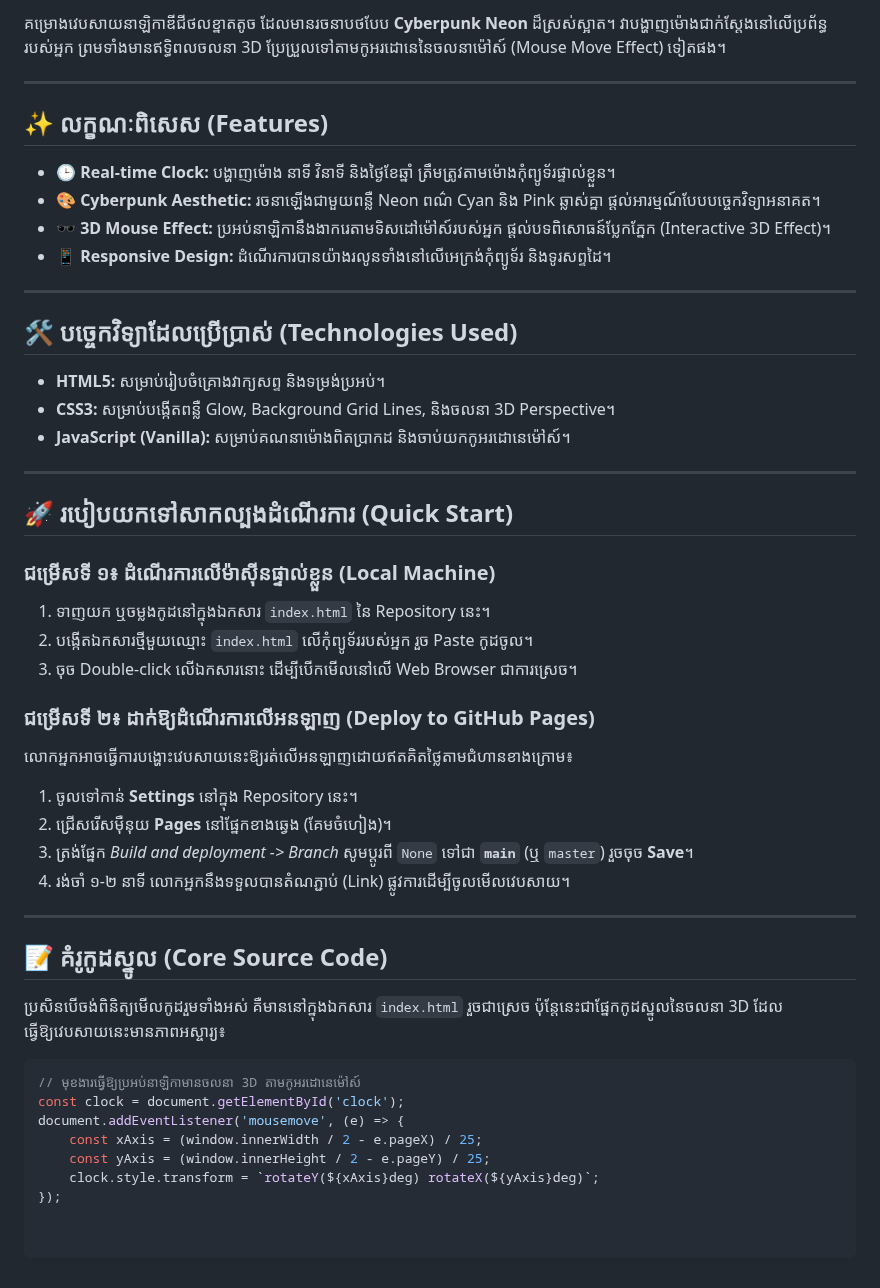
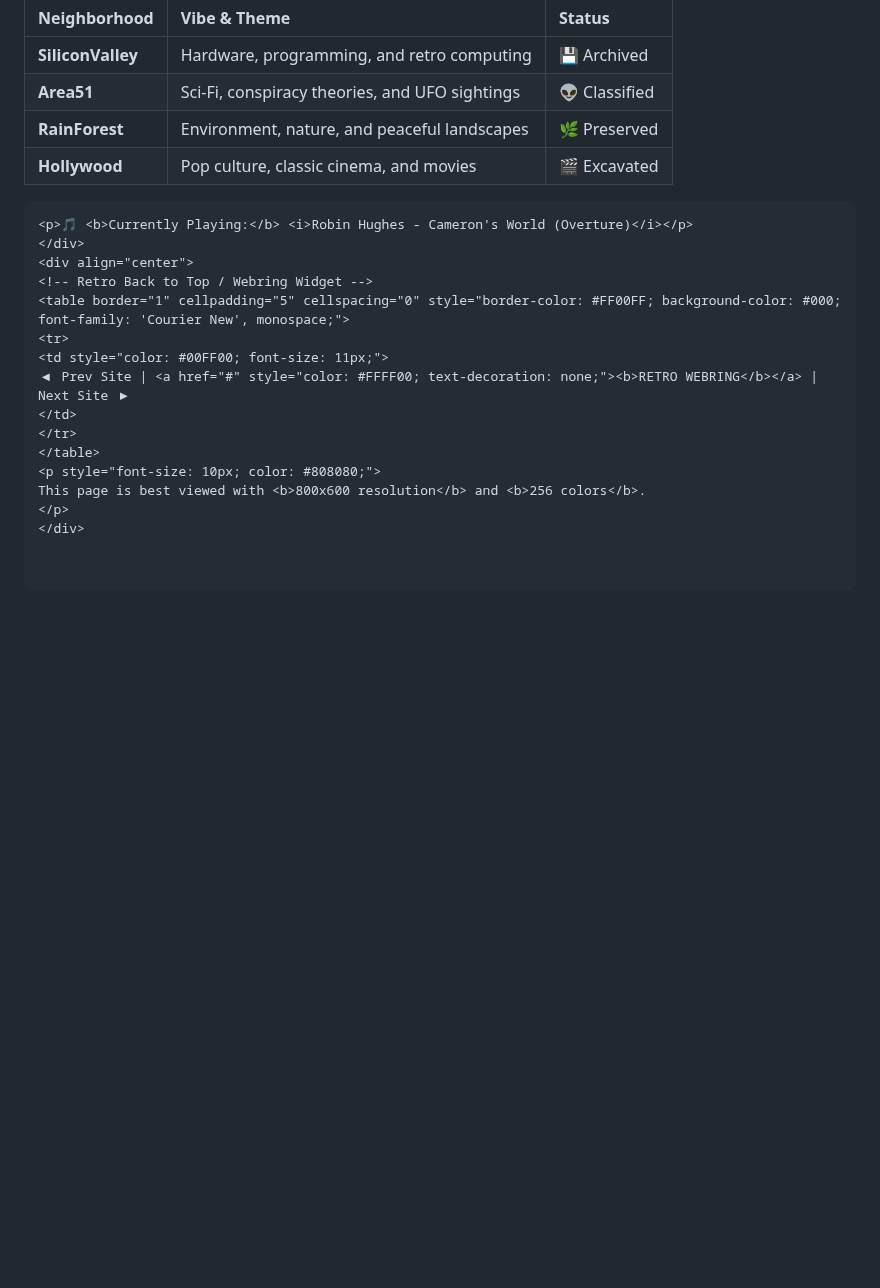
Before and after one commit to Rithy108/Thy-Ai.github.io, a Markdown page: README.md, the part around one of its changes. GitHub-like rendering; blank space fills up the shorter version.

Commit message:
Revamp README with celestial coffee cup theme
Updated README to reflect new project theme and structure.

````diff
--- a/README.md
+++ b/README.md
@@ -2,48 +132,24 @@
 
-គម្រោងវេបសាយនាឡិកាឌីជីថលខ្នាតតូច ដែលមានរចនាបថបែប **Cyberpunk Neon** ដ៏ស្រស់ស្អាត។ វាបង្ហាញម៉ោងជាក់ស្ដែងនៅលើប្រព័ន្ធរបស់អ្នក ព្រមទាំងមានឥទ្ធិពលចលនា 3D ប្រែប្រួលទៅតាមកូអរដោនេនៃចលនាម៉ៅស៍ (Mouse Move Effect) ទៀតផង។
+| Neighborhood | Vibe & Theme | Status |
+| :--- | :--- | :--- |
+| **SiliconValley** | Hardware, programming, and retro computing | 💾 Archived |
+| **Area51** | Sci-Fi, conspiracy theories, and UFO sightings | 👽 Classified |
+| **RainForest** | Environment, nature, and peaceful landscapes | 🌿 Preserved |
+| **Hollywood** | Pop culture, classic cinema, and movies | 🎬 Excavated | <br> ## 🎧 SOUNDTRACK OF THE ERA <br> <div align="center"> <br> <p><i>Turn up your speakers and let the MIDI sequence play...</i></p> <br> ```text <br> [|||||||||||||||||||||||||||||] 100% Loaded: space_ambience.mid
 
----
-
-## ✨ លក្ខណៈពិសេស (Features)
-* 🕒 **Real-time Clock:** បង្ហាញម៉ោង នាទី វិនាទី និងថ្ងៃខែឆ្នាំ ត្រឹមត្រូវតាមម៉ោងកុំព្យូទ័រផ្ទាល់ខ្លួន។
-* 🎨 **Cyberpunk Aesthetic:** រចនាឡើងជាមួយពន្លឺ Neon ពណ៌ Cyan និង Pink ឆ្លាស់គ្នា ផ្ដល់អារម្មណ៍បែបបច្ចេកវិទ្យាអនាគត។
-* 🕶️ **3D Mouse Effect:** ប្រអប់នាឡិកានឹងងាករេតាមទិសដៅម៉ៅស៍របស់អ្នក ផ្តល់បទពិសោធន៍ប្លែកភ្នែក (Interactive 3D Effect)។
-* 📱 **Responsive Design:** ដំណើរការបានយ៉ាងរលូនទាំងនៅលើអេក្រង់កុំព្យូទ័រ និងទូរសព្ទដៃ។
-
----
-
-## 🛠️ បច្ចេកវិទ្យាដែលប្រើប្រាស់ (Technologies Used)
-* **HTML5:** សម្រាប់រៀបចំគ្រោងវាក្យសព្ទ និងទម្រង់ប្រអប់។
-* **CSS3:** សម្រាប់បង្កើតពន្លឺ Glow, Background Grid Lines, និងចលនា 3D Perspective។
-* **JavaScript (Vanilla):** សម្រាប់គណនាម៉ោងពិតប្រាកដ និងចាប់យកកូអរដោនេម៉ៅស៍។
-
----
-
-## 🚀 របៀបយកទៅសាកល្បងដំណើរការ (Quick Start)
-
-### ជម្រើសទី ១៖ ដំណើរការលើម៉ាស៊ីនផ្ទាល់ខ្លួន (Local Machine)
-1. ទាញយក ឬចម្លងកូដនៅក្នុងឯកសារ `index.html` នៃ Repository នេះ។
-2. បង្កើតឯកសារថ្មីមួយឈ្មោះ `index.html` លើកុំព្យូទ័ររបស់អ្នក រួច Paste កូដចូល។
-3. ចុច Double-click លើឯកសារនោះ ដើម្បីបើកមើលនៅលើ Web Browser ជាការស្រេច។
-
-### ជម្រើសទី ២៖ ដាក់ឱ្យដំណើរការលើអនឡាញ (Deploy to GitHub Pages)
-លោកអ្នកអាចធ្វើការបង្ហោះវេបសាយនេះឱ្យរត់លើអនឡាញដោយឥតគិតថ្លៃតាមជំហានខាងក្រោម៖
-1. ចូលទៅកាន់ **Settings** នៅក្នុង Repository នេះ។
-2. ជ្រើសរើសម៉ឺនុយ **Pages** នៅផ្នែកខាងឆ្វេង (គែមចំហៀង)។
-3. ត្រង់ផ្នែក *Build and deployment -> Branch* សូមប្ដូរពី `None` ទៅជា **`main`** (ឬ `master`) រួចចុច **Save**។
-4. រង់ចាំ ១-២ នាទី លោកអ្នកនឹងទទួលបានតំណភ្ជាប់ (Link) ផ្លូវការដើម្បីចូលមើលវេបសាយ។
-
----
-
-## 📝 គំរូកូដស្នូល (Core Source Code)
-
-ប្រសិនបើចង់ពិនិត្យមើលកូដរួមទាំងអស់ គឺមាននៅក្នុងឯកសារ `index.html` រួចជាស្រេច ប៉ុន្តែនេះជាផ្នែកកូដស្នូលនៃចលនា 3D ដែលធ្វើឱ្យវេបសាយនេះមានភាពអស្ចារ្យ៖
-
-```javascript
-// មុខងារធ្វើឱ្យប្រអប់នាឡិកាមានចលនា 3D តាមកូអរដោនេម៉ៅស៍
-const clock = document.getElementById('clock');
-document.addEventListener('mousemove', (e) => {
-    const xAxis = (window.innerWidth / 2 - e.pageX) / 25;
-    const yAxis = (window.innerHeight / 2 - e.pageY) / 25;
-    clock.style.transform = `rotateY(${xAxis}deg) rotateX(${yAxis}deg)`;
-});
+```
+<p>🎵 <b>Currently Playing:</b> <i>Robin Hughes - Cameron's World (Overture)</i></p>
+</div>
+<div align="center">
+<!-- Retro Back to Top / Webring Widget -->
+<table border="1" cellpadding="5" cellspacing="0" style="border-color: #FF00FF; background-color: #000; font-family: 'Courier New', monospace;">
+<tr>
+<td style="color: #00FF00; font-size: 11px;">
+◀ Prev Site | <a href="#" style="color: #FFFF00; text-decoration: none;"><b>RETRO WEBRING</b></a> | Next Site ▶
+</td>
+</tr>
+</table>
+<p style="font-size: 10px; color: #808080;">
+This page is best viewed with <b>800x600 resolution</b> and <b>256 colors</b>.
+</p>
+</div>
````
Also changed, not shown: other parts of README.md (+131 -1 lines).
